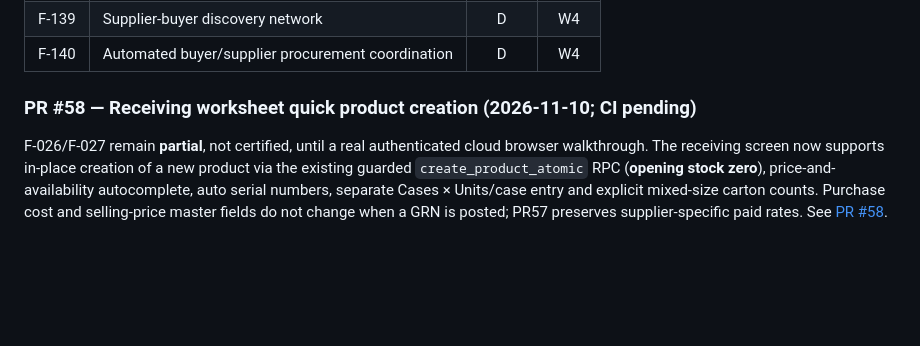
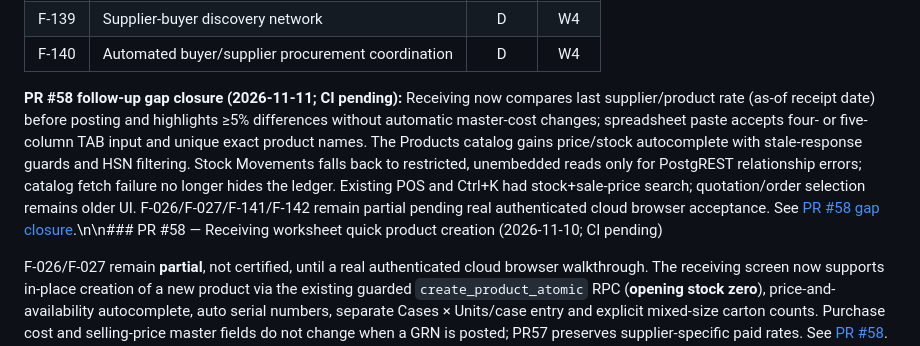
Before and after one commit to YenugantiVijay/Atlas-OS, a Markdown page: docs/ATLAS_OS_MASTER_FEATURE_REGISTER.md, the part around the change. Drawn GitHub-style; blank space fills up the shorter version.

Commit message:
docs(register): track receiving rate advisories, catalog suggestions and ledger resilience

```diff
--- a/docs/ATLAS_OS_MASTER_FEATURE_REGISTER.md
+++ b/docs/ATLAS_OS_MASTER_FEATURE_REGISTER.md
@@ -292,7 +292,7 @@ See [Edition & Navigation Design](./ATLAS_OS_EDITION_AND_NAVIGATION_DESIGN.md).
 | F-139 | Supplier-buyer discovery network | D | W4 |
 | F-140 | Automated buyer/supplier procurement coordination | D | W4 |
 
-### PR #58 — Receiving worksheet quick product creation (2026-11-10; CI pending)
+**PR #58 follow-up gap closure (2026-11-11; CI pending):** Receiving now compares last supplier/product rate (as-of receipt date) before posting and highlights ≥5% differences without automatic master-cost changes; spreadsheet paste accepts four- or five-column TAB input and unique exact product names. The Products catalog gains price/stock autocomplete with stale-response guards and HSN filtering. Stock Movements falls back to restricted, unembedded reads only for PostgREST relationship errors; catalog fetch failure no longer hides the ledger. Existing POS and Ctrl+K had stock+sale-price search; quotation/order selection remains older UI. F-026/F-027/F-141/F-142 remain partial pending real authenticated cloud browser acceptance. See [PR #58 gap closure](./PR58_QUICK_PRODUCT_RECEIVING.md).\n\n### PR #58 — Receiving worksheet quick product creation (2026-11-10; CI pending)
 
 F-026/F-027 remain **partial**, not certified, until a real authenticated cloud browser walkthrough. The receiving screen now supports in-place creation of a new product via the existing guarded `create_product_atomic` RPC (**opening stock zero**), price-and-availability autocomplete, auto serial numbers, separate Cases × Units/case entry and explicit mixed-size carton counts. Purchase cost and selling-price master fields do not change when a GRN is posted; PR57 preserves supplier-specific paid rates. See [PR #58](./PR58_QUICK_PRODUCT_RECEIVING.md). No new migration or production data write.
 
```
